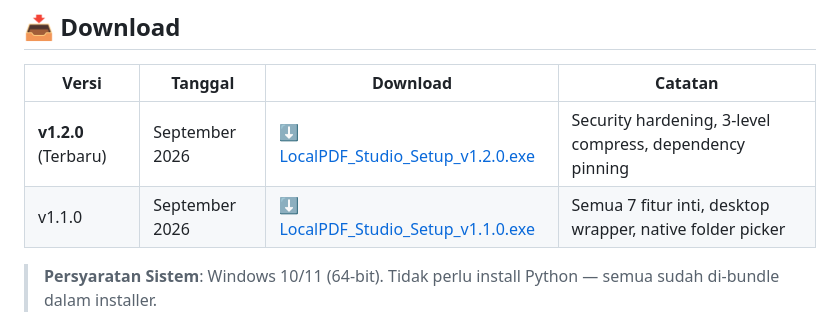
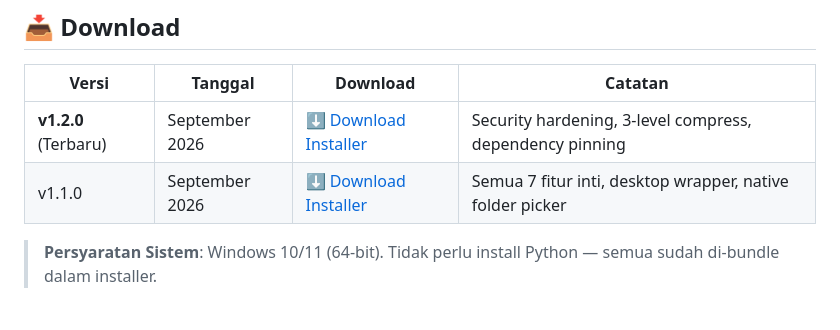
Before and after one commit to maulanaa12/fileConverter, a Markdown page: README.md, the part around the change. Rendered like a GitHub page.

Commit message:
fix: update README download links to releases page

```diff
--- a/README.md
+++ b/README.md
@@ -33,8 +33,8 @@ Kebanyakan tools PDF online mengharuskan Anda **mengunggah dokumen ke server**
 
 | Versi | Tanggal | Download | Catatan |
 |-------|---------|----------|---------|
-| **v1.2.0** (Terbaru) | September 2026 | [⬇️ LocalPDF_Studio_Setup_v1.2.0.exe](https://github.com/maulanaa12/fileConverter/releases/tag/v1.2.0) | Security hardening, 3-level compress, dependency pinning |
-| v1.1.0 | September 2026 | [⬇️ LocalPDF_Studio_Setup_v1.1.0.exe](https://github.com/maulanaa12/fileConverter/releases/tag/v1.1.0) | Semua 7 fitur inti, desktop wrapper, native folder picker |
+| **v1.2.0** (Terbaru) | September 2026 | [⬇️ Download Installer](https://github.com/maulanaa12/fileConverter/releases/latest) | Security hardening, 3-level compress, dependency pinning |
+| v1.1.0 | September 2026 | [⬇️ Download Installer](https://github.com/maulanaa12/fileConverter/releases) | Semua 7 fitur inti, desktop wrapper, native folder picker |
 
 > **Persyaratan Sistem**: Windows 10/11 (64-bit). Tidak perlu install Python — semua sudah di-bundle dalam installer.
 
```
